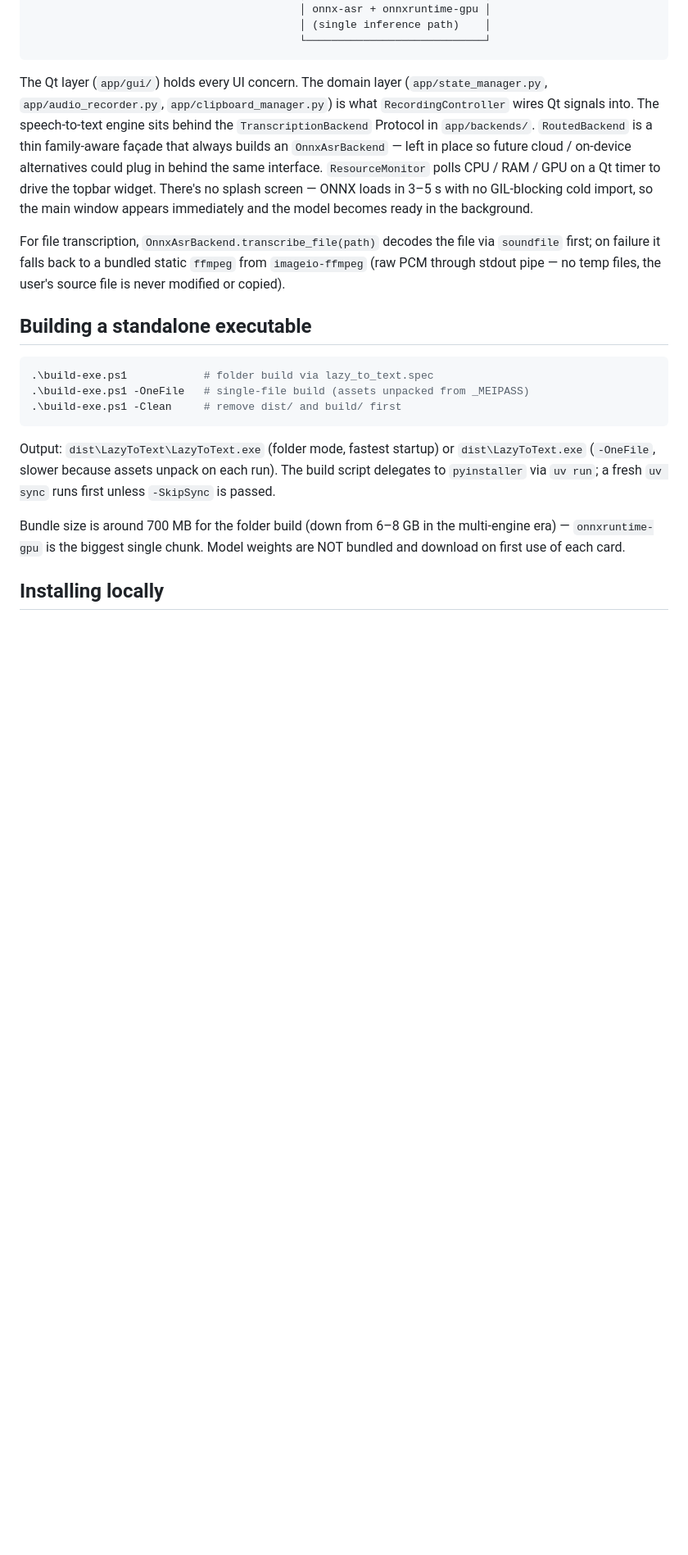
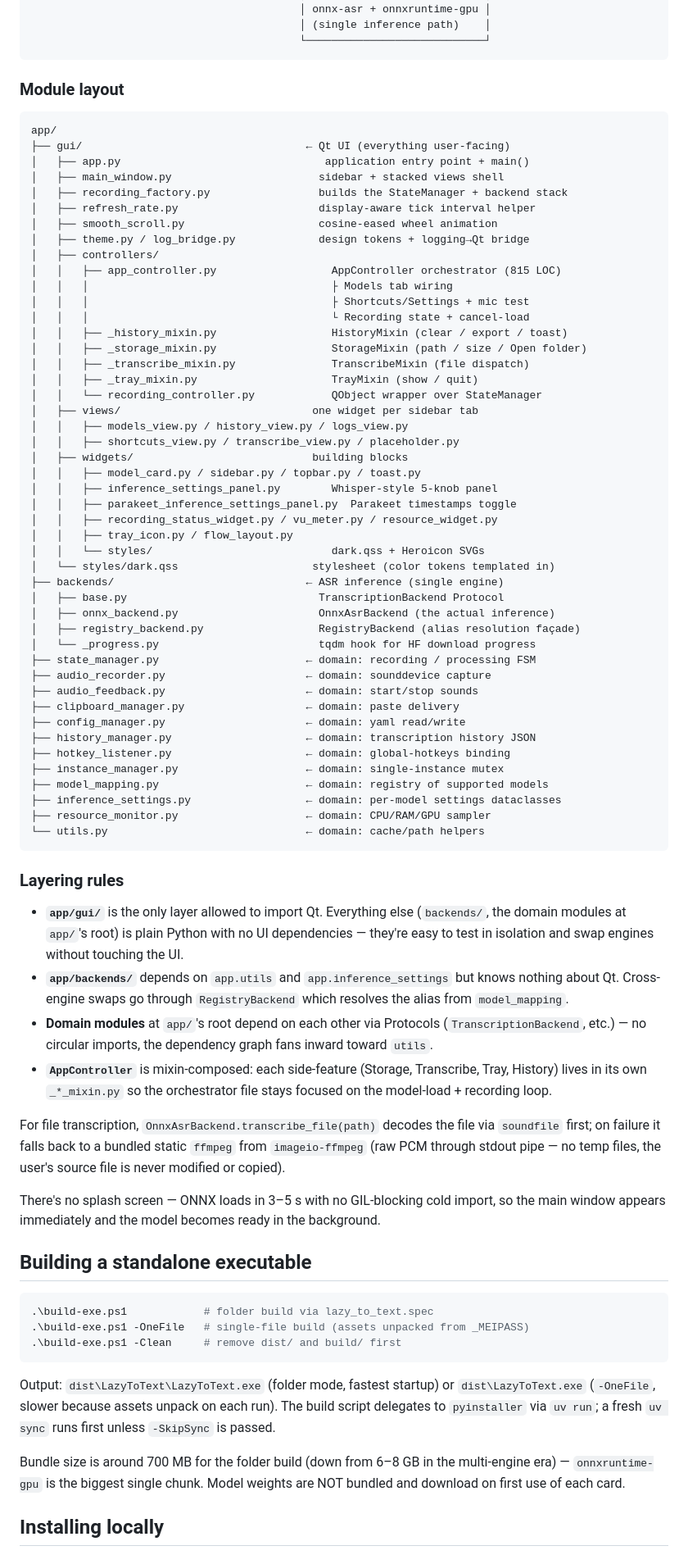
Before and after one commit to aa-blinov/whisper-local-windows, a Markdown page: README.md, the part around one of its changes. Shown at 82% size. GitHub-like rendering; blank space fills up the shorter version.

Commit message:
docs(readme): add module layout + layering rules to Architecture section
The previous Architecture section had a single ASCII diagram of the
runtime call graph (Hotkey → StateManager → backend) but said nothing
about how the *code* is organised — which file holds what, where the
mixins from the recent refactor live, what depends on what.

Two additions:

1. Module layout — annotated tree of ``app/`` showing every module
   with a one-line responsibility blurb.  Calls out the new
   ``app/gui/controllers/_*_mixin.py`` files explicitly so a fresh
   contributor can find the Storage / Transcribe / History / Tray
   slices without grepping.

2. Layering rules — three short bullets nailing down which layer
   imports Qt (only ``app/gui/``), how cross-engine swaps go
   through ``RegistryBackend``, and that ``AppController`` is now
   mixin-composed.

Also corrected the runtime diagram: ``RoutedBackend`` was renamed
to ``RegistryBackend`` in the previous architecture-cleanup commits
but the README diagram still showed the old name.

````diff
--- a/README.md
+++ b/README.md
@@ -267,22 +269,81 @@ you only want to reset the storage path.
                                           └────────────────────────────┘
 ```
 
-The Qt layer (`app/gui/`) holds every UI concern. The domain layer
-(`app/state_manager.py`, `app/audio_recorder.py`,
-`app/clipboard_manager.py`) is what `RecordingController` wires Qt
-signals into. The speech-to-text engine sits behind the
-`TranscriptionBackend` Protocol in `app/backends/`. `RoutedBackend` is a
-thin family-aware façade that always builds an `OnnxAsrBackend` —
-left in place so future cloud / on-device alternatives could plug in
-behind the same interface. `ResourceMonitor` polls CPU / RAM / GPU on a
-Qt timer to drive the topbar widget. There's no splash screen — ONNX
-loads in 3–5 s with no GIL-blocking cold import, so the main window
-appears immediately and the model becomes ready in the background.
+### Module layout
+
+```
+app/
+├── gui/                                   ← Qt UI (everything user-facing)
+│   ├── app.py                                application entry point + main()
+│   ├── main_window.py                       sidebar + stacked views shell
+│   ├── recording_factory.py                 builds the StateManager + backend stack
+│   ├── refresh_rate.py                      display-aware tick interval helper
+│   ├── smooth_scroll.py                     cosine-eased wheel animation
+│   ├── theme.py / log_bridge.py             design tokens + logging→Qt bridge
+│   ├── controllers/
+│   │   ├── app_controller.py                  AppController orchestrator (815 LOC)
+│   │   │                                      ├ Models tab wiring
+│   │   │                                      ├ Shortcuts/Settings + mic test
+│   │   │                                      └ Recording state + cancel-load
+│   │   ├── _history_mixin.py                  HistoryMixin (clear / export / toast)
+│   │   ├── _storage_mixin.py                  StorageMixin (path / size / Open folder)
+│   │   ├── _transcribe_mixin.py               TranscribeMixin (file dispatch)
+│   │   ├── _tray_mixin.py                     TrayMixin (show / quit)
+│   │   └── recording_controller.py            QObject wrapper over StateManager
+│   ├── views/                              one widget per sidebar tab
+│   │   ├── models_view.py / history_view.py / logs_view.py
+│   │   ├── shortcuts_view.py / transcribe_view.py / placeholder.py
+│   ├── widgets/                            building blocks
+│   │   ├── model_card.py / sidebar.py / topbar.py / toast.py
+│   │   ├── inference_settings_panel.py        Whisper-style 5-knob panel
+│   │   ├── parakeet_inference_settings_panel.py  Parakeet timestamps toggle
+│   │   ├── recording_status_widget.py / vu_meter.py / resource_widget.py
+│   │   ├── tray_icon.py / flow_layout.py
+│   │   └── styles/                            dark.qss + Heroicon SVGs
+│   └── styles/dark.qss                     stylesheet (color tokens templated in)
+├── backends/                              ← ASR inference (single engine)
+│   ├── base.py                              TranscriptionBackend Protocol
+│   ├── onnx_backend.py                      OnnxAsrBackend (the actual inference)
+│   ├── registry_backend.py                  RegistryBackend (alias resolution façade)
+│   └── _progress.py                         tqdm hook for HF download progress
+├── state_manager.py                       ← domain: recording / processing FSM
+├── audio_recorder.py                      ← domain: sounddevice capture
+├── audio_feedback.py                      ← domain: start/stop sounds
+├── clipboard_manager.py                   ← domain: paste delivery
+├── config_manager.py                      ← domain: yaml read/write
+├── history_manager.py                     ← domain: transcription history JSON
+├── hotkey_listener.py                     ← domain: global-hotkeys binding
+├── instance_manager.py                    ← domain: single-instance mutex
+├── model_mapping.py                       ← domain: registry of supported models
+├── inference_settings.py                  ← domain: per-model settings dataclasses
+├── resource_monitor.py                    ← domain: CPU/RAM/GPU sampler
+└── utils.py                               ← domain: cache/path helpers
+```
+
+### Layering rules
+
+- **`app/gui/`** is the only layer allowed to import Qt.  Everything
+  else (`backends/`, the domain modules at `app/`'s root) is plain
+  Python with no UI dependencies — they're easy to test in isolation
+  and swap engines without touching the UI.
+- **`app/backends/`** depends on `app.utils` and `app.inference_settings`
+  but knows nothing about Qt.  Cross-engine swaps go through
+  `RegistryBackend` which resolves the alias from `model_mapping`.
+- **Domain modules** at `app/`'s root depend on each other via
+  Protocols (`TranscriptionBackend`, etc.) — no circular imports, the
+  dependency graph fans inward toward `utils`.
+- **`AppController`** is mixin-composed: each side-feature (Storage,
+  Transcribe, Tray, History) lives in its own `_*_mixin.py` so the
+  orchestrator file stays focused on the model-load + recording loop.
 
 For file transcription, `OnnxAsrBackend.transcribe_file(path)` decodes
 the file via `soundfile` first; on failure it falls back to a bundled
 static `ffmpeg` from `imageio-ffmpeg` (raw PCM through stdout pipe — no
 temp files, the user's source file is never modified or copied).
+
+There's no splash screen — ONNX loads in 3–5 s with no GIL-blocking
+cold import, so the main window appears immediately and the model
+becomes ready in the background.
 
 ## Building a standalone executable
 
````
Also changed, not shown: other parts of README.md (+5 -3 lines).
